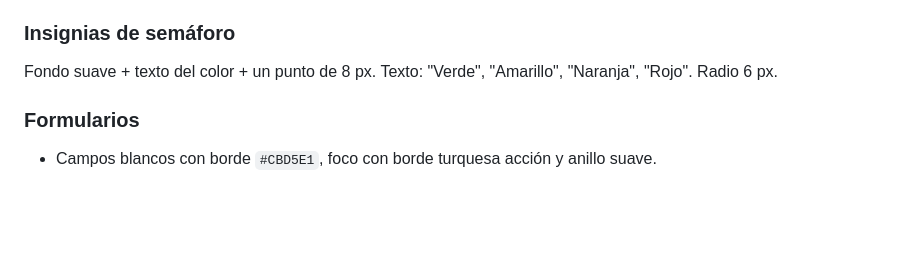
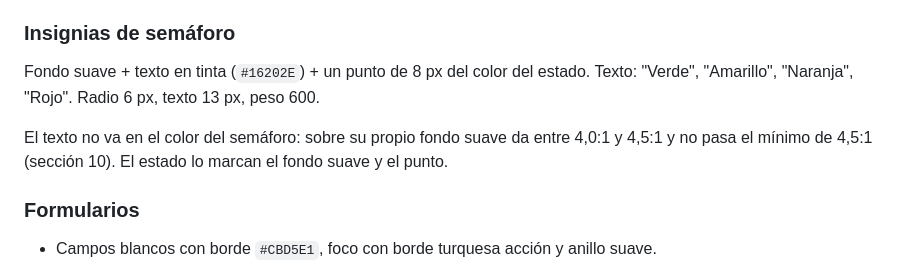
Before and after one commit to gsosa79/vgrow-platform, a Markdown page: DESIGN.md, the part around the change. Rendered like a GitHub page; blank space fills up the shorter version.

Commit message:
DESIGN.md §7: insignia del semáforo con texto en tinta
El texto en el color del semáforo sobre su fondo suave da entre 4,0:1 y
4,5:1 y no pasa el mínimo de la sección 10. La insignia lleva texto en
tinta; el estado lo marcan el fondo suave y el punto de 8 px.

Co-Authored-By: Claude Opus 5.5 <noreply@anthropic.com>
Claude-Session: https://claude.ai/code/session_0119bYvT5ube3Y51mddfv9iF

```diff
--- a/DESIGN.md
+++ b/DESIGN.md
@@ -182,7 +182,9 @@ La cifra va en tinta. El color de estado solo en la línea de contexto o en una
 
 ### Insignias de semáforo
 
-Fondo suave + texto del color + un punto de 8 px. Texto: "Verde", "Amarillo", "Naranja", "Rojo". Radio 6 px.
+Fondo suave + texto en tinta (`#16202E`) + un punto de 8 px del color del estado. Texto: "Verde", "Amarillo", "Naranja", "Rojo". Radio 6 px, texto 13 px, peso 600.
+
+El texto no va en el color del semáforo: sobre su propio fondo suave da entre 4,0:1 y 4,5:1 y no pasa el mínimo de 4,5:1 (sección 10). El estado lo marcan el fondo suave y el punto.
 
 ### Formularios
 
```
